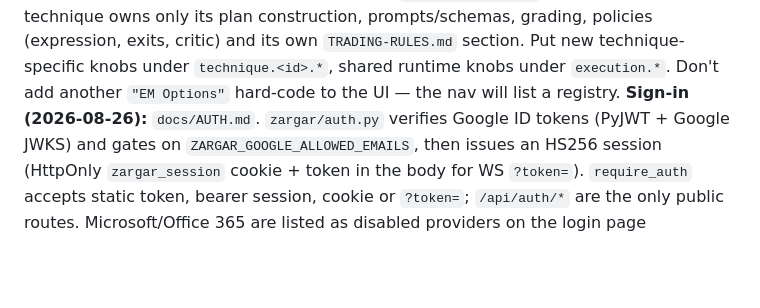
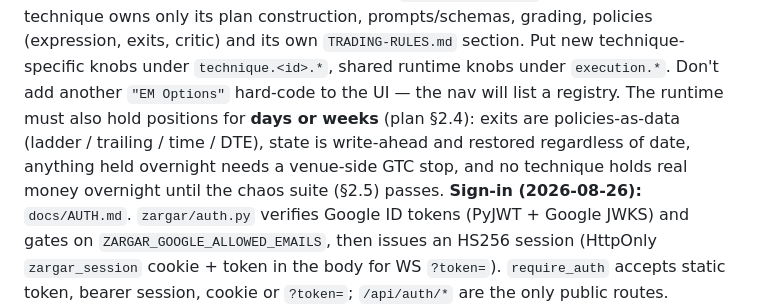
Before and after one commit to ca-vahid/zargar, a Markdown page: CLAUDE.md, the part around the change. Rendered like a GitHub page; blank space fills up the shorter version.

```diff
--- a/CLAUDE.md
+++ b/CLAUDE.md
@@ -48,7 +48,10 @@ inside; money handling (arm/fire/enter/manage/exit/alerts) belongs to `zargar/ex
 technique; a technique owns only its plan construction, prompts/schemas, grading, policies
 (expression, exits, critic) and its own `TRADING-RULES.md` section. Put new technique-specific
 knobs under `technique.<id>.*`, shared runtime knobs under `execution.*`. Don't add another
-`"EM Options"` hard-code to the UI — the nav will list a registry.
+`"EM Options"` hard-code to the UI — the nav will list a registry. The runtime must also hold positions
+for **days or weeks** (plan §2.4): exits are policies-as-data (ladder / trailing / time / DTE), state is
+write-ahead and restored regardless of date, anything held overnight needs a venue-side GTC stop, and
+no technique holds real money overnight until the chaos suite (§2.5) passes.
 **Sign-in (2026-08-26):** `docs/AUTH.md`. `zargar/auth.py` verifies Google ID tokens (PyJWT + Google JWKS)
 and gates on `ZARGAR_GOOGLE_ALLOWED_EMAILS`, then issues an HS256 session (HttpOnly `zargar_session`
 cookie + token in the body for WS `?token=`). `require_auth` accepts static token, bearer session, cookie
```
Also changed, not shown: docs/TECHNIQUE-PLATFORM-PLAN.md (+68 -0 lines).
